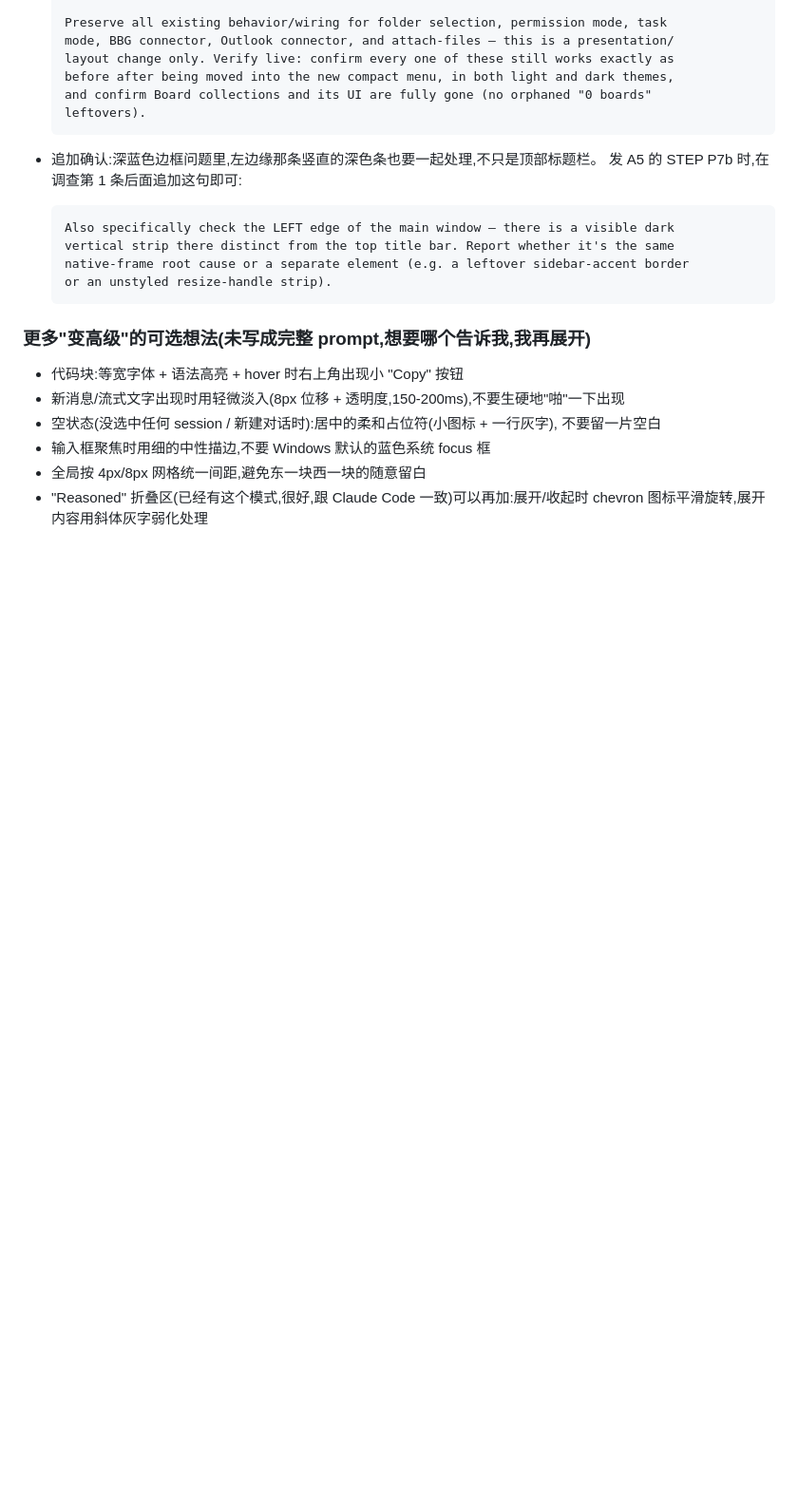
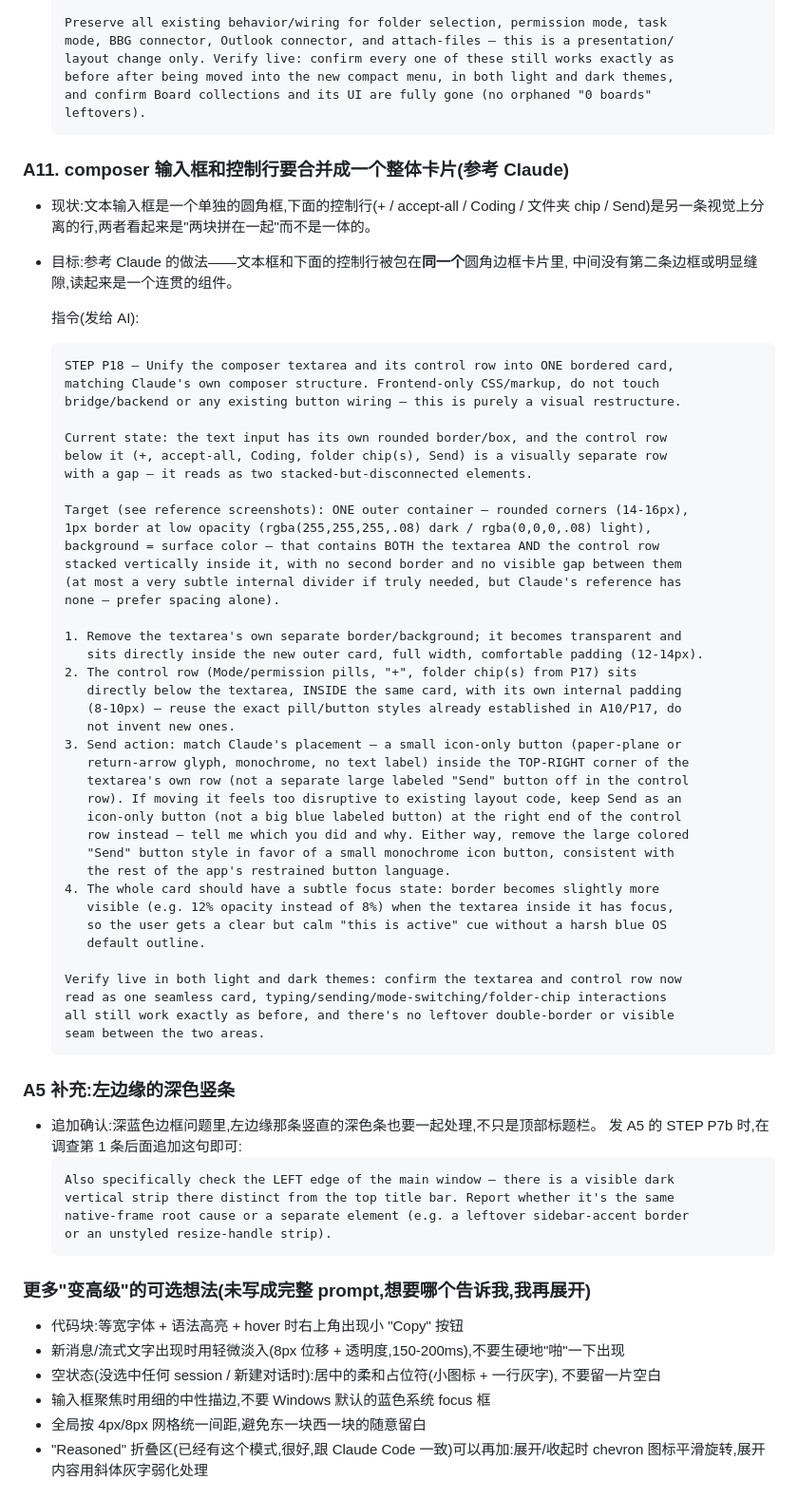
Before and after one commit to baijunzhang/forge-ui, a Markdown page: docs/06-剩余清单.md, the part around the change. Shown at 95% size. Rendered like a GitHub page; blank space fills up the shorter version.

Commit message:
Add A11: unify composer textarea + control row into one card; fix dropped heading
A11: wrap the text input and its control row (mode pills, +, folder chips,
send) into a single bordered card with no visible seam, matching Claude's
composer structure. Moves Send to a small icon button (top-right of the
textarea, or right end of the control row as fallback) instead of a large
labeled button.

Also restores the "A5 补充" heading that was accidentally dropped by a
previous edit — content was intact, just missing its section header.

````diff
--- a/docs/06-剩余清单.md
+++ b/docs/06-剩余清单.md
@@ -404,6 +404,56 @@
   and confirm Board collections and its UI are fully gone (no orphaned "0 boards"
   leftovers).
   ```
+
+### A11. composer 输入框和控制行要合并成一个整体卡片(参考 Claude)
+- 现状:文本输入框是一个单独的圆角框,下面的控制行(+ / accept-all / Coding / 文件夹
+  chip / Send)是另一条视觉上分离的行,两者看起来是"两块拼在一起"而不是一体的。
+- 目标:参考 Claude 的做法——文本框和下面的控制行被包在**同一个**圆角边框卡片里,
+  中间没有第二条边框或明显缝隙,读起来是一个连贯的组件。
+
+  指令(发给 AI):
+  ```text
+  STEP P18 — Unify the composer textarea and its control row into ONE bordered card,
+  matching Claude's own composer structure. Frontend-only CSS/markup, do not touch
+  bridge/backend or any existing button wiring — this is purely a visual restructure.
+
+  Current state: the text input has its own rounded border/box, and the control row
+  below it (+, accept-all, Coding, folder chip(s), Send) is a visually separate row
+  with a gap — it reads as two stacked-but-disconnected elements.
+
+  Target (see reference screenshots): ONE outer container — rounded corners (14-16px),
+  1px border at low opacity (rgba(255,255,255,.08) dark / rgba(0,0,0,.08) light),
+  background = surface color — that contains BOTH the textarea AND the control row
+  stacked vertically inside it, with no second border and no visible gap between them
+  (at most a very subtle internal divider if truly needed, but Claude's reference has
+  none — prefer spacing alone).
+
+  1. Remove the textarea's own separate border/background; it becomes transparent and
+     sits directly inside the new outer card, full width, comfortable padding (12-14px).
+  2. The control row (Mode/permission pills, "+", folder chip(s) from P17) sits
+     directly below the textarea, INSIDE the same card, with its own internal padding
+     (8-10px) — reuse the exact pill/button styles already established in A10/P17, do
+     not invent new ones.
+  3. Send action: match Claude's placement — a small icon-only button (paper-plane or
+     return-arrow glyph, monochrome, no text label) inside the TOP-RIGHT corner of the
+     textarea's own row (not a separate large labeled "Send" button off in the control
+     row). If moving it feels too disruptive to existing layout code, keep Send as an
+     icon-only button (not a big blue labeled button) at the right end of the control
+     row instead — tell me which you did and why. Either way, remove the large colored
+     "Send" button style in favor of a small monochrome icon button, consistent with
+     the rest of the app's restrained button language.
+  4. The whole card should have a subtle focus state: border becomes slightly more
+     visible (e.g. 12% opacity instead of 8%) when the textarea inside it has focus,
+     so the user gets a clear but calm "this is active" cue without a harsh blue OS
+     default outline.
+
+  Verify live in both light and dark themes: confirm the textarea and control row now
+  read as one seamless card, typing/sending/mode-switching/folder-chip interactions
+  all still work exactly as before, and there's no leftover double-border or visible
+  seam between the two areas.
+  ```
+
+### A5 补充:左边缘的深色竖条
 - 追加确认:深蓝色边框问题里,左边缘那条竖直的深色条也要一起处理,不只是顶部标题栏。
   发 A5 的 STEP P7b 时,在调查第 1 条后面追加这句即可:
   ```text
````
